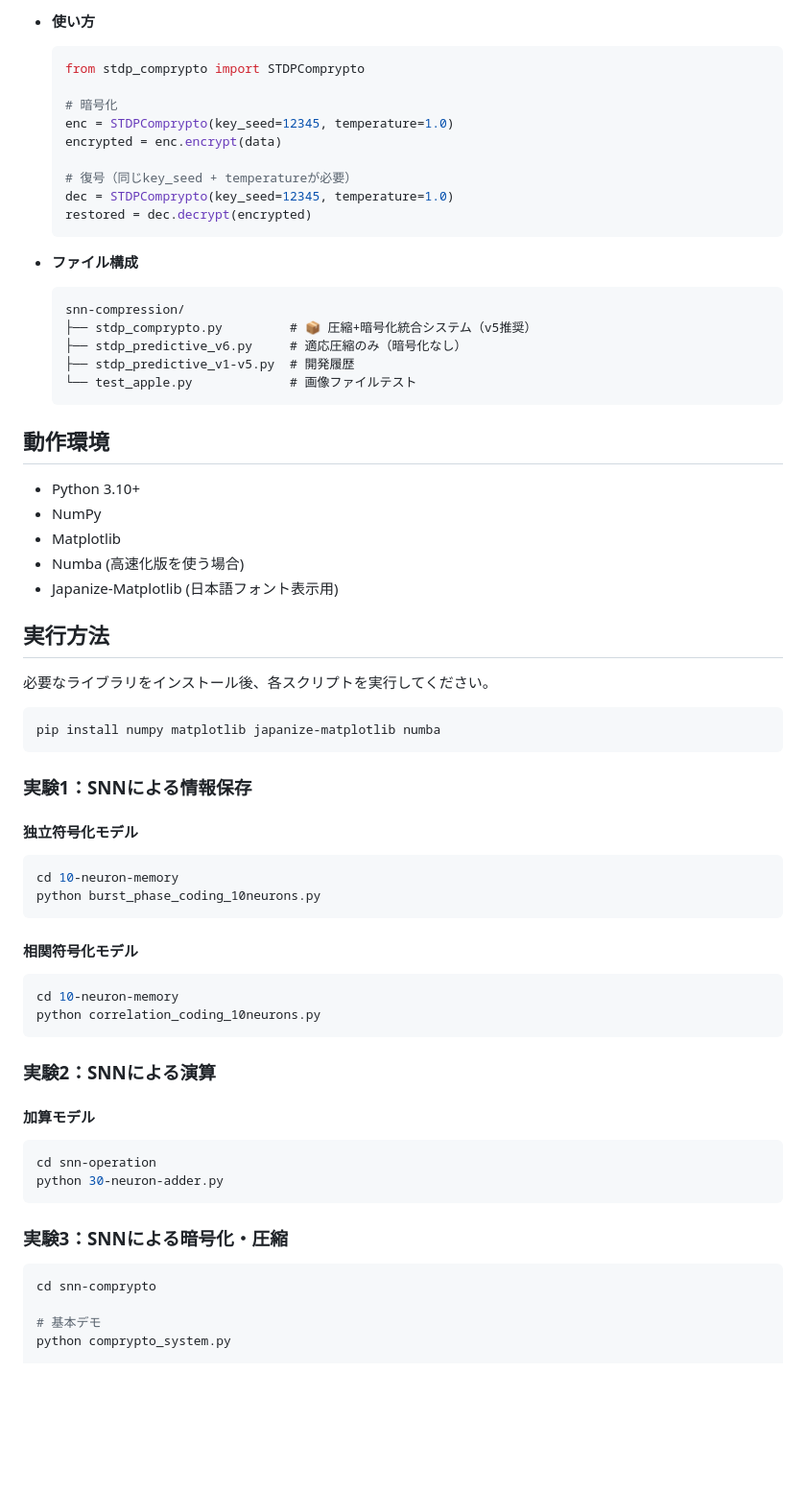
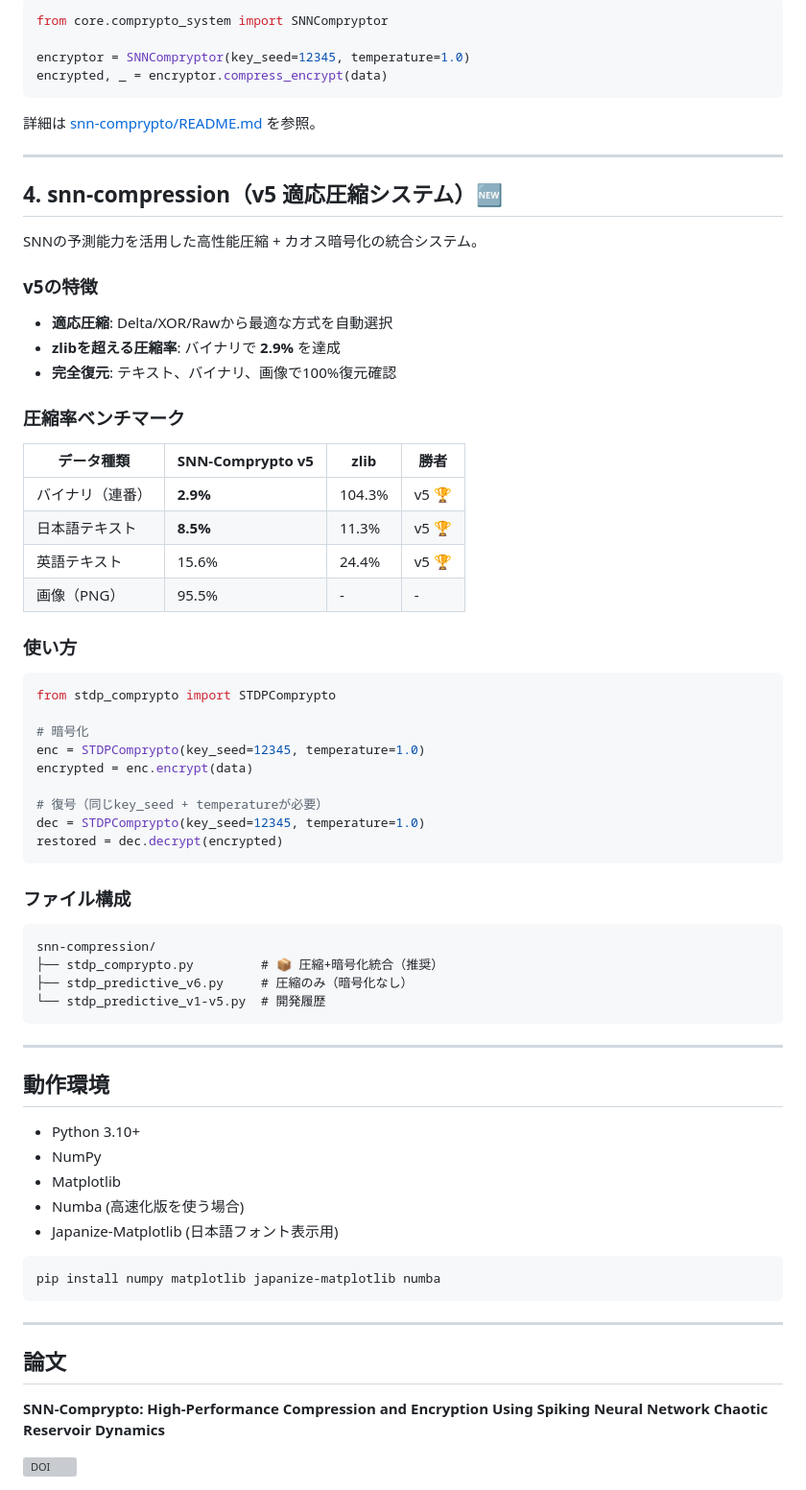
Before and after one commit to hafufu-stack/temporal-coding-simulation, a Markdown page: README.md, the part around one of its changes. Shown at 96% size. Rendered like a GitHub page; blank space fills up the shorter version; grey boxes are pictures that could not be loaded.

Commit message:
docs: Restructure README with correct folder descriptions and v5 compression

````diff
--- a/README.md
+++ b/README.md
@@ -86,25 +78,58 @@ SNNの「予測能力」と「カオス的ダイナミクス」を利用し、
 
-*   **使い方**
-    ```python
-    from stdp_comprypto import STDPComprypto
+```python
+from core.comprypto_system import SNNCompryptor
 
-    # 暗号化
-    enc = STDPComprypto(key_seed=12345, temperature=1.0)
-    encrypted = enc.encrypt(data)
+encryptor = SNNCompryptor(key_seed=12345, temperature=1.0)
+encrypted, _ = encryptor.compress_encrypt(data)
+```
 
-    # 復号（同じkey_seed + temperatureが必要）
-    dec = STDPComprypto(key_seed=12345, temperature=1.0)
-    restored = dec.decrypt(encrypted)
-    ```
+詳細は [snn-comprypto/README.md](snn-comprypto/README.md) を参照。
 
-*   **ファイル構成**
-    ```
-    snn-compression/
-    ├── stdp_comprypto.py         # 📦 圧縮+暗号化統合システム（v5推奨）
-    ├── stdp_predictive_v6.py     # 適応圧縮のみ（暗号化なし）
-    ├── stdp_predictive_v1-v5.py  # 開発履歴
-    └── test_apple.py             # 画像ファイルテスト
-    ```
+---
+
+## 4. snn-compression（v5 適応圧縮システム）🆕
+
+SNNの予測能力を活用した高性能圧縮 + カオス暗号化の統合システム。
+
+### v5の特徴
+
+- **適応圧縮**: Delta/XOR/Rawから最適な方式を自動選択
+- **zlibを超える圧縮率**: バイナリで **2.9%** を達成
+- **完全復元**: テキスト、バイナリ、画像で100%復元確認
+
+### 圧縮率ベンチマーク
+
+| データ種類 | SNN-Comprypto v5 | zlib | 勝者 |
+|------------|------------------|------|------|
+| バイナリ（連番） | **2.9%** | 104.3% | v5 🏆 |
+| 日本語テキスト | **8.5%** | 11.3% | v5 🏆 |
+| 英語テキスト | 15.6% | 24.4% | v5 🏆 |
+| 画像（PNG） | 95.5% | - | - |
+
+### 使い方
+
+```python
+from stdp_comprypto import STDPComprypto
+
+# 暗号化
+enc = STDPComprypto(key_seed=12345, temperature=1.0)
+encrypted = enc.encrypt(data)
+
+# 復号（同じkey_seed + temperatureが必要）
+dec = STDPComprypto(key_seed=12345, temperature=1.0)
+restored = dec.decrypt(encrypted)
+```
+
+### ファイル構成
+
+```
+snn-compression/
+├── stdp_comprypto.py         # 📦 圧縮+暗号化統合（推奨）
+├── stdp_predictive_v6.py     # 圧縮のみ（暗号化なし）
+└── stdp_predictive_v1-v5.py  # 開発履歴
+```
+
+---
 
 ## 動作環境
 
@@ -114,37 +139,15 @@ SNNの「予測能力」と「カオス的ダイナミクス」を利用し、
 - Numba (高速化版を使う場合)
 - Japanize-Matplotlib (日本語フォント表示用)
 
-## 実行方法
-
-必要なライブラリをインストール後、各スクリプトを実行してください。
-
 ```bash
 pip install numpy matplotlib japanize-matplotlib numba
 ```
-### 実験1：SNNによる情報保存
-#### 独立符号化モデル
-```bash
-cd 10-neuron-memory
-python burst_phase_coding_10neurons.py
-```
 
-#### 相関符号化モデル
-```bash
-cd 10-neuron-memory
-python correlation_coding_10neurons.py
-```
+---
 
-### 実験2：SNNによる演算
-#### 加算モデル
-```bash
-cd snn-operation
-python 30-neuron-adder.py
-```
+## 論文
 
-### 実験3：SNNによる暗号化・圧縮
-```bash
-cd snn-comprypto
+**SNN-Comprypto: High-Performance Compression and Encryption Using Spiking Neural Network Chaotic Reservoir Dynamics**
 
-# 基本デモ
-python comprypto_system.py
+[![DOI](https://zenodo.org/badge/DOI/10.5281/zenodo.18426415.svg)](https://zenodo.org/records/18426415)
 
````
Also changed, not shown: other parts of README.md (+48 -75 lines).
